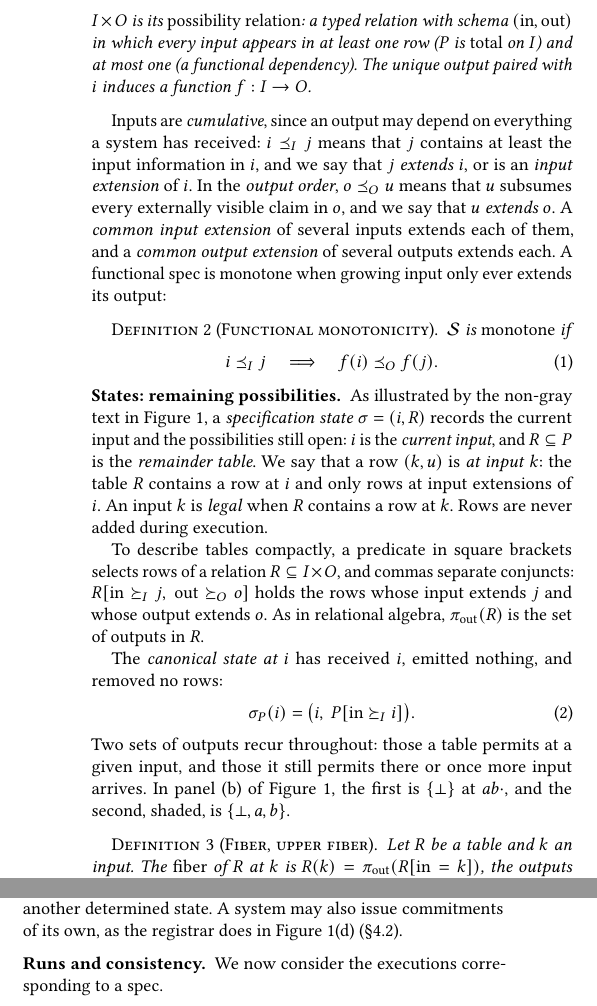
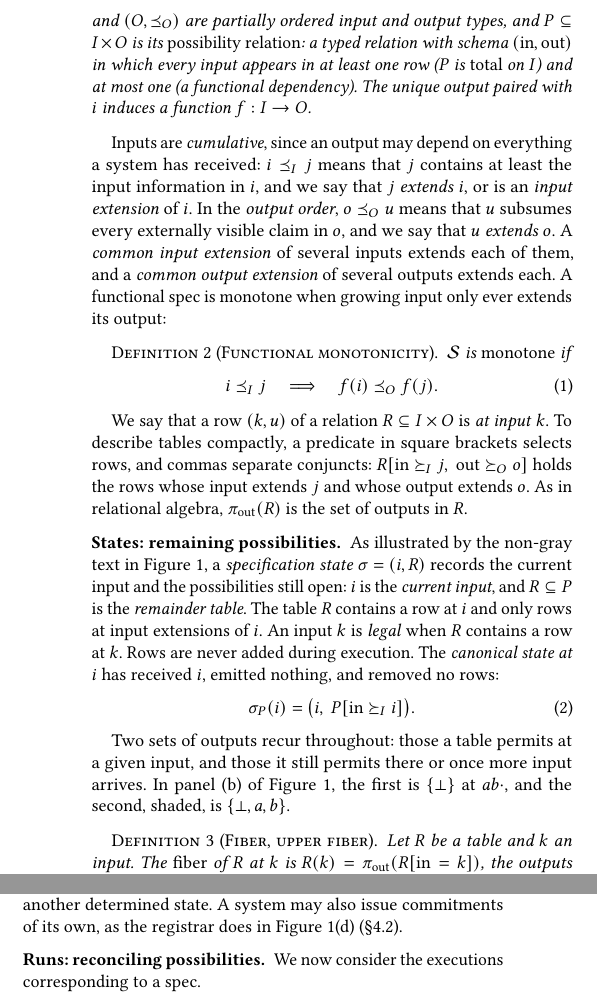
Before and after one commit to jhellerstein/coord-criterion, a LaTeX document (cidr.tex): two parts of the columns of page 4 of 13, joined at a grey line, cut at the place of the change. Compiled offline with pdfLaTeX.

Commit message:
CIDR 2.2: notation (opening with 'at input') before States; canonical state joins the States paragraph; lead-in starts its own paragraph; paragraph names Specs/States/Events/Runs share the 'X: what happens to possibilities' pattern; 2.3 gains a 'Classical CALM and CRDTs' heading

```diff
--- a/cidr.tex
+++ b/cidr.tex
@@ -561,26 +561,26 @@ $\Spec$ is \emph{monotone} if
 \end{equation}
 \end{definition}
 
+We say that a row $(k,u)$ of a relation $R\subseteq I\times O$ is \emph{at
+input} $k$.  To describe tables compactly, a predicate in square brackets
+selects rows, and commas separate conjuncts:
+$R[\mathrm{in}\InputGe j,\ \mathrm{out}\OutputGe o]$ holds the rows whose
+input \inrel $j$ and whose output \outrel $o$.  As in relational algebra,
+$\pi_{\mathrm{out}}(R)$ is the set of outputs in $R$.
+
 \paragraph{States: remaining possibilities.}
 As illustrated by the non-gray text in Figure~\ref{fig:election-frames}, a
 \emph{specification state} $\sigma=(i,R)$ records the current input and the
 possibilities still open: $i$ is the \emph{current input}, and $R\subseteq P$
-is the \emph{remainder table}.  We say that a row $(k,u)$ is \emph{at input}
-$k$: the table $R$ contains a row at $i$ and only rows at \indescs of $i$.  An input $k$ is \emph{legal} when $R$ contains a
-row at $k$.  Rows are never added during execution.
-
-To describe tables compactly, a predicate in square brackets selects rows of a
-relation $R\subseteq I\times O$, and commas separate conjuncts:
-$R[\mathrm{in}\InputGe j,\ \mathrm{out}\OutputGe o]$ holds the rows whose
-input \inrel $j$ and whose output \outrel $o$.  As in relational algebra,
-$\pi_{\mathrm{out}}(R)$ is the set of outputs in $R$.
-
-The \emph{canonical state at $i$} has received $i$, emitted nothing, and
-removed no rows:
+is the \emph{remainder table}.  The table $R$ contains a row at $i$ and only
+rows at \indescs of $i$.  An input $k$ is \emph{legal} when $R$ contains a row
+at $k$.  Rows are never added during execution.  The \emph{canonical state at
+$i$} has received $i$, emitted nothing, and removed no rows:
 \begin{equation}
   \sigma_P(i)=\bigl(i,\ P[\mathrm{in}\InputGe i]\bigr).
-  \label{eq:canonical-state}
+    \label{eq:canonical-state}
 \end{equation}
+
 Two sets of outputs recur throughout: those a table permits at a given input,
 and those it still permits there or once more input arrives.  In panel~(b) of
 Figure~\ref{fig:election-frames}, the first is $\{\bot\}$ at $ab\cdot$, and the
@@ -643,7 +643,7 @@ and an event from a determined state always leads to another determined state.
 A system may also issue \commitments of its own, as the registrar does in
 Figure~\ref{fig:election-frames}(d) (\S\ref{sec:systems}).
 
-\paragraph{Runs and consistency.}
+\paragraph{Runs: reconciling possibilities.}
 We now consider the executions corresponding to a spec.
 \begin{definition}[Specification event, canonical run, \commitment-free]
 \label{def:run}
```
Also changed, not shown: cidr.tex (5 more changed lines).
